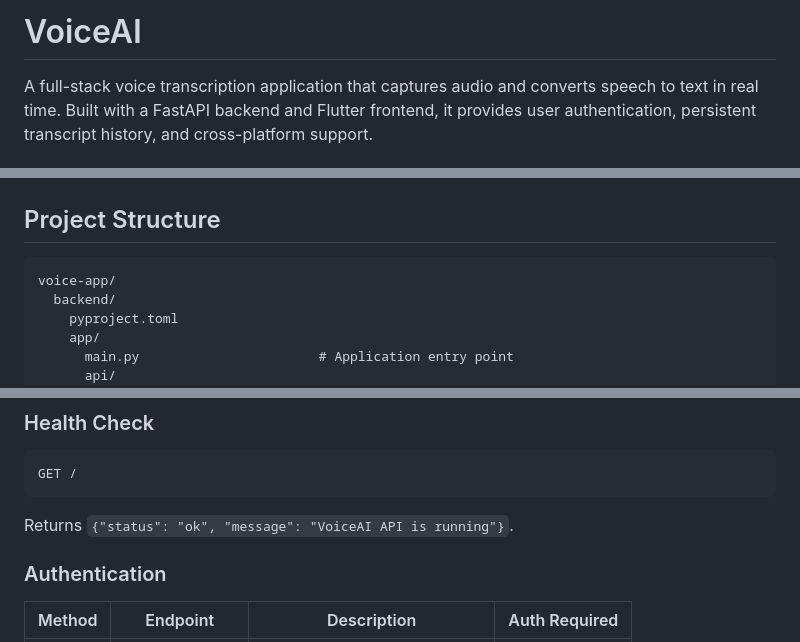
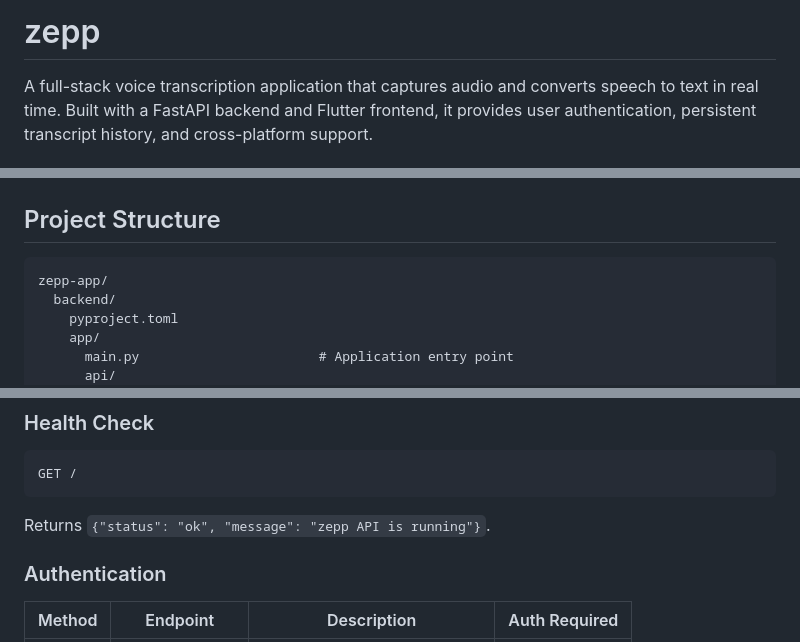
Before and after one commit to AbhiramVSA/zepp, a Markdown page: README.md, 3 parts joined by grey strips. Rendered like a GitHub page.

Commit message:
Rename project in README to 'zepp'
Updated project name from 'VoiceAI' to 'zepp' in README.

````diff
--- a/README.md
+++ b/README.md
@@ -1,4 +1,4 @@
-# VoiceAI
+# zepp
 
 A full-stack voice transcription application that captures audio and converts speech to text in real time. Built with a FastAPI backend and Flutter frontend, it provides user authentication, persistent transcript history, and cross-platform support.
 
@@ -92,7 +92,7 @@ graph LR
 ## Project Structure
 
 ```
-voice-app/
+zepp-app/
   backend/
     pyproject.toml
     app/
@@ -241,7 +241,7 @@ Backend URLs are set at build time via Dart defines:
 GET /
 ```
 
-Returns `{"status": "ok", "message": "VoiceAI API is running"}`.
+Returns `{"status": "ok", "message": "zepp API is running"}`.
 
 ### Authentication
 
````
